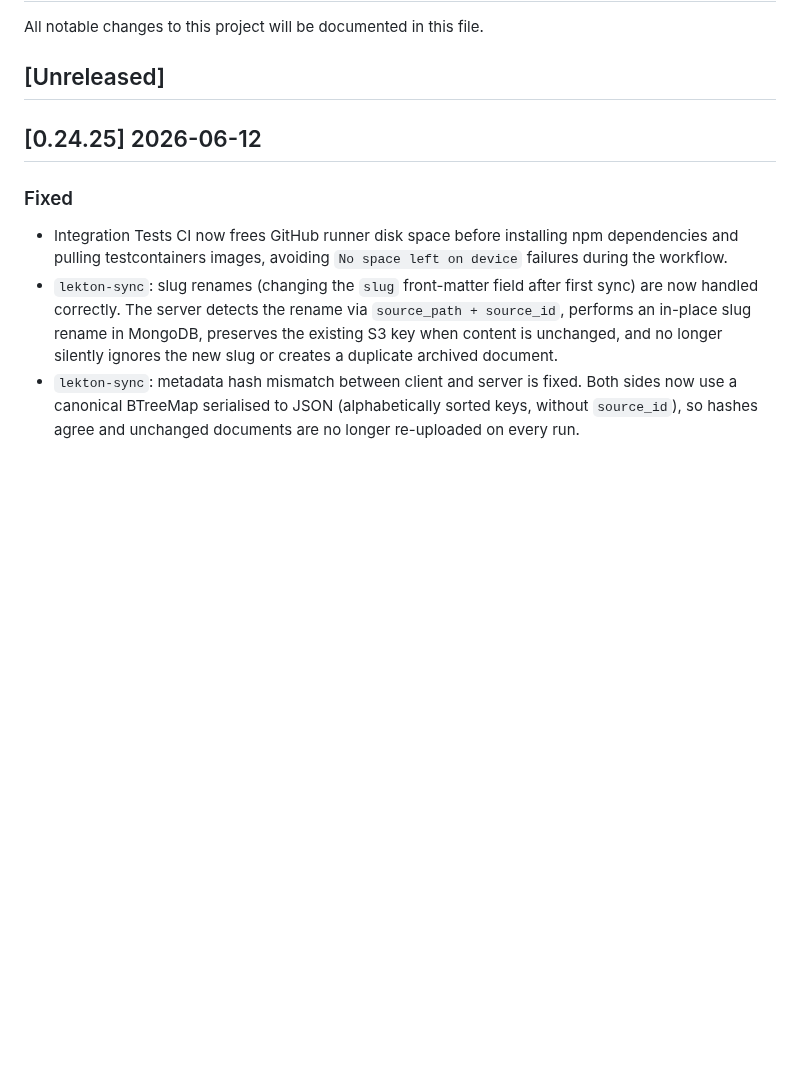
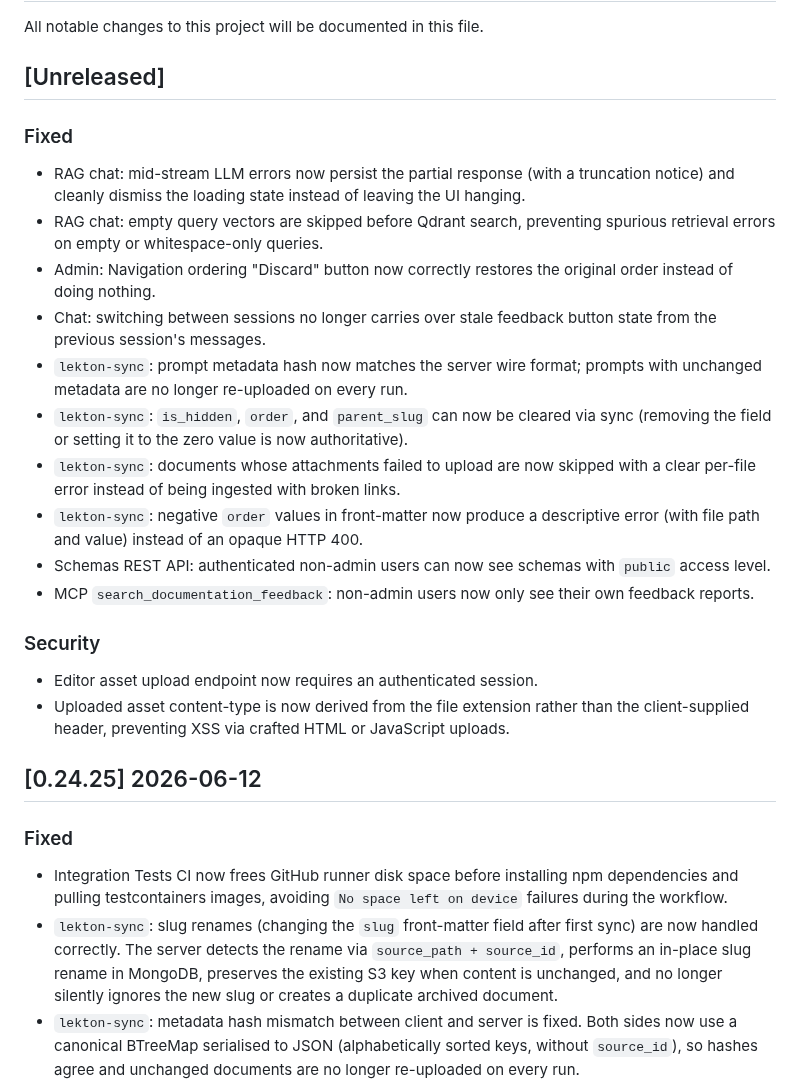
Before and after one commit to dghilardi/lekton, a Markdown page: CHANGELOG.md, the part around the change. Drawn GitHub-style; blank space fills up the shorter version.

Commit message:
chore: update CHANGELOG.md
Signed-off-by: Davide Ghilardi <ghilardi.davide@gmail.com>

```diff
--- a/CHANGELOG.md
+++ b/CHANGELOG.md
@@ -3,6 +3,22 @@
 All notable changes to this project will be documented in this file.
 
 ## [Unreleased]
+
+### Fixed
+- RAG chat: mid-stream LLM errors now persist the partial response (with a truncation notice) and cleanly dismiss the loading state instead of leaving the UI hanging.
+- RAG chat: empty query vectors are skipped before Qdrant search, preventing spurious retrieval errors on empty or whitespace-only queries.
+- Admin: Navigation ordering "Discard" button now correctly restores the original order instead of doing nothing.
+- Chat: switching between sessions no longer carries over stale feedback button state from the previous session's messages.
+- `lekton-sync`: prompt metadata hash now matches the server wire format; prompts with unchanged metadata are no longer re-uploaded on every run.
+- `lekton-sync`: `is_hidden`, `order`, and `parent_slug` can now be cleared via sync (removing the field or setting it to the zero value is now authoritative).
+- `lekton-sync`: documents whose attachments failed to upload are now skipped with a clear per-file error instead of being ingested with broken links.
+- `lekton-sync`: negative `order` values in front-matter now produce a descriptive error (with file path and value) instead of an opaque HTTP 400.
+- Schemas REST API: authenticated non-admin users can now see schemas with `public` access level.
+- MCP `search_documentation_feedback`: non-admin users now only see their own feedback reports.
+
+### Security
+- Editor asset upload endpoint now requires an authenticated session.
+- Uploaded asset content-type is now derived from the file extension rather than the client-supplied header, preventing XSS via crafted HTML or JavaScript uploads.
 
 ## [0.24.25] 2026-06-12
 
```
